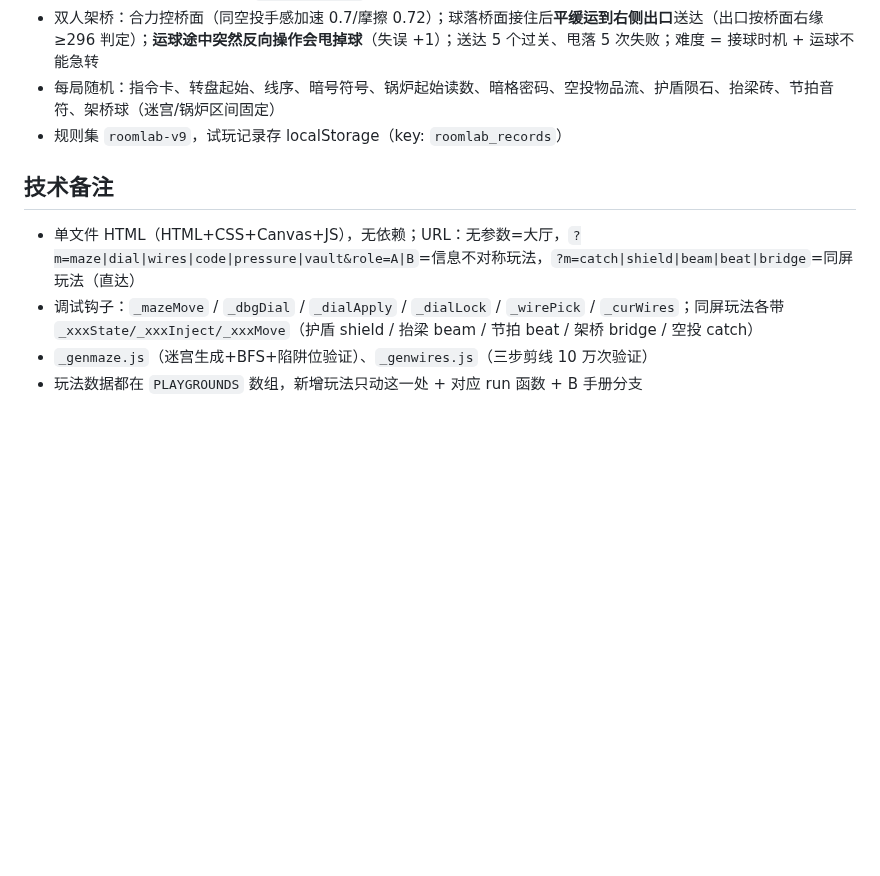
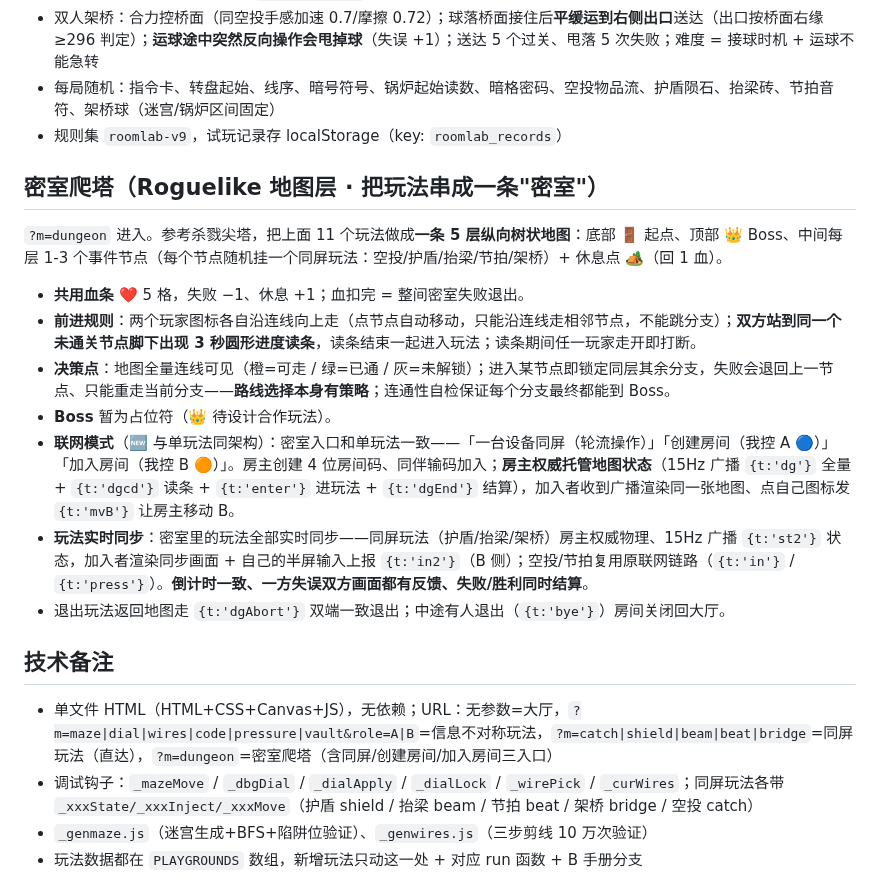
Before and after one commit to loran-F/roomlab, a Markdown page: README.md, the part around the change. Rendered like a GitHub page; blank space fills up the shorter version.

Commit message:
deploy README.md

```diff
--- a/README.md
+++ b/README.md
@@ -104,9 +104,21 @@ node start.js           # 同时起：玩法页 http://8080 + 信令 ws://9000
 - 每局随机：指令卡、转盘起始、线序、暗号符号、锅炉起始读数、暗格密码、空投物品流、护盾陨石、抬梁砖、节拍音符、架桥球（迷宫/锅炉区间固定）
 - 规则集 `roomlab-v9`，试玩记录存 localStorage（key: `roomlab_records`）
 
+## 密室爬塔（Roguelike 地图层 · 把玩法串成一条"密室"）
+
+`?m=dungeon` 进入。参考杀戮尖塔，把上面 11 个玩法做成**一条 5 层纵向树状地图**：底部 🚪 起点、顶部 👑 Boss、中间每层 1-3 个事件节点（每个节点随机挂一个同屏玩法：空投/护盾/抬梁/节拍/架桥）+ 休息点 🏕️（回 1 血）。
+
+- **共用血条** ❤️ 5 格，失败 −1、休息 +1；血扣完 = 整间密室失败退出。
+- **前进规则**：两个玩家图标各自沿连线向上走（点节点自动移动，只能沿连线走相邻节点，不能跳分支）；**双方站到同一个未通关节点脚下出现 3 秒圆形进度读条**，读条结束一起进入玩法；读条期间任一玩家走开即打断。
+- **决策点**：地图全量连线可见（橙=可走 / 绿=已通 / 灰=未解锁）；进入某节点即锁定同层其余分支，失败会退回上一节点、只能重走当前分支——**路线选择本身有策略**；连通性自检保证每个分支最终都能到 Boss。
+- **Boss** 暂为占位符（👑 待设计合作玩法）。
+- **联网模式**（🆕 与单玩法同架构）：密室入口和单玩法一致——「一台设备同屏（轮流操作）」「创建房间（我控 A 🔵）」「加入房间（我控 B 🟠）」。房主创建 4 位房间码、同伴输码加入；**房主权威托管地图状态**（15Hz 广播 `{t:'dg'}` 全量 + `{t:'dgcd'}` 读条 + `{t:'enter'}` 进玩法 + `{t:'dgEnd'}` 结算），加入者收到广播渲染同一张地图、点自己图标发 `{t:'mvB'}` 让房主移动 B。
+- **玩法实时同步**：密室里的玩法全部实时同步——同屏玩法（护盾/抬梁/架桥）房主权威物理、15Hz 广播 `{t:'st2'}` 状态，加入者渲染同步画面 + 自己的半屏输入上报 `{t:'in2'}`（B 侧）；空投/节拍复用原联网链路（`{t:'in'}` / `{t:'press'}`）。**倒计时一致、一方失误双方画面都有反馈、失败/胜利同时结算**。
+- 退出玩法返回地图走 `{t:'dgAbort'}` 双端一致退出；中途有人退出（`{t:'bye'}`）房间关闭回大厅。
+
 ## 技术备注
 
-- 单文件 HTML（HTML+CSS+Canvas+JS），无依赖；URL：无参数=大厅，`?m=maze|dial|wires|code|pressure|vault&role=A|B`=信息不对称玩法，`?m=catch|shield|beam|beat|bridge`=同屏玩法（直达）
+- 单文件 HTML（HTML+CSS+Canvas+JS），无依赖；URL：无参数=大厅，`?m=maze|dial|wires|code|pressure|vault&role=A|B`=信息不对称玩法，`?m=catch|shield|beam|beat|bridge`=同屏玩法（直达），`?m=dungeon`=密室爬塔（含同屏/创建房间/加入房间三入口）
 - 调试钩子：`_mazeMove` / `_dbgDial` / `_dialApply` / `_dialLock` / `_wirePick` / `_curWires`；同屏玩法各带 `_xxxState/_xxxInject/_xxxMove`（护盾 shield / 抬梁 beam / 节拍 beat / 架桥 bridge / 空投 catch）
 - `_genmaze.js`（迷宫生成+BFS+陷阱位验证）、`_genwires.js`（三步剪线 10 万次验证）
 - 玩法数据都在 `PLAYGROUNDS` 数组，新增玩法只动这一处 + 对应 run 函数 + B 手册分支
```
